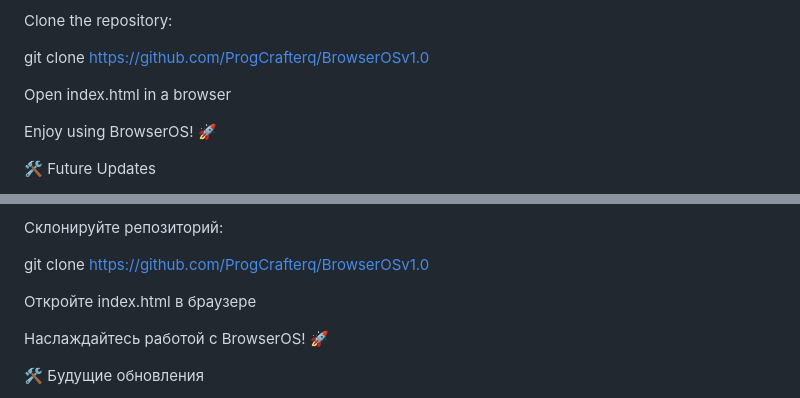
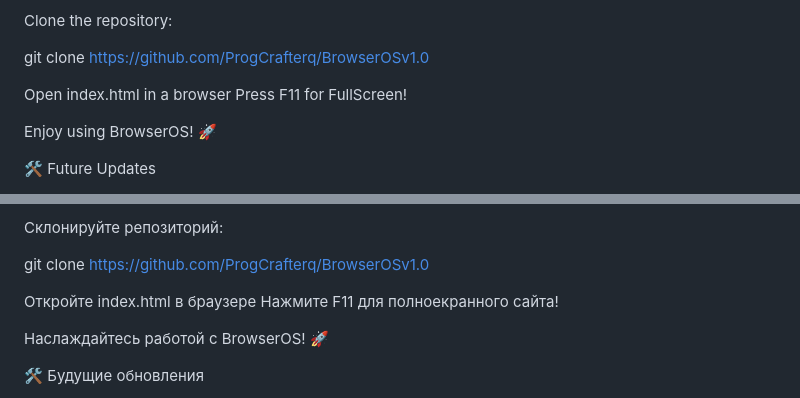
Before and after one commit to MewnityTech/BrowserOSv1.0, a Markdown page: README.md, 2 parts joined by grey strips. GitHub-like rendering.

```diff
--- a/README.md
+++ b/README.md
@@ -29,6 +29,7 @@ Clone the repository:
 git clone https://github.com/ProgCrafterq/BrowserOSv1.0
 
 Open index.html in a browser
+Press F11 for FullScreen!
 
 Enjoy using BrowserOS! 🚀
 
@@ -91,6 +92,7 @@ BrowserOS v1.0 — это первая версия эксперименталь
 git clone https://github.com/ProgCrafterq/BrowserOSv1.0
 
 Откройте index.html в браузере
+Нажмите F11 для полноекранного сайта!
 
 Наслаждайтесь работой с BrowserOS! 🚀
 
```
